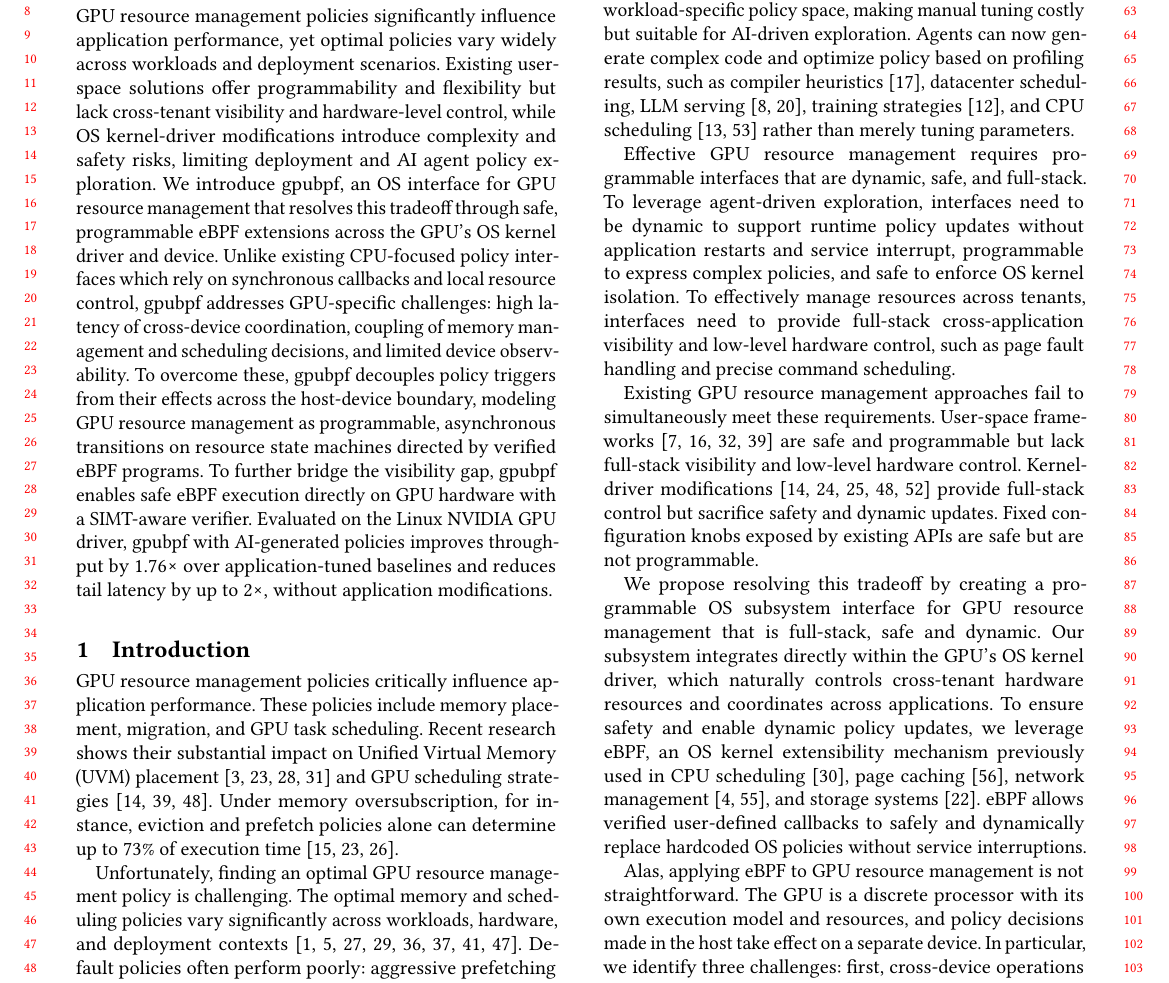
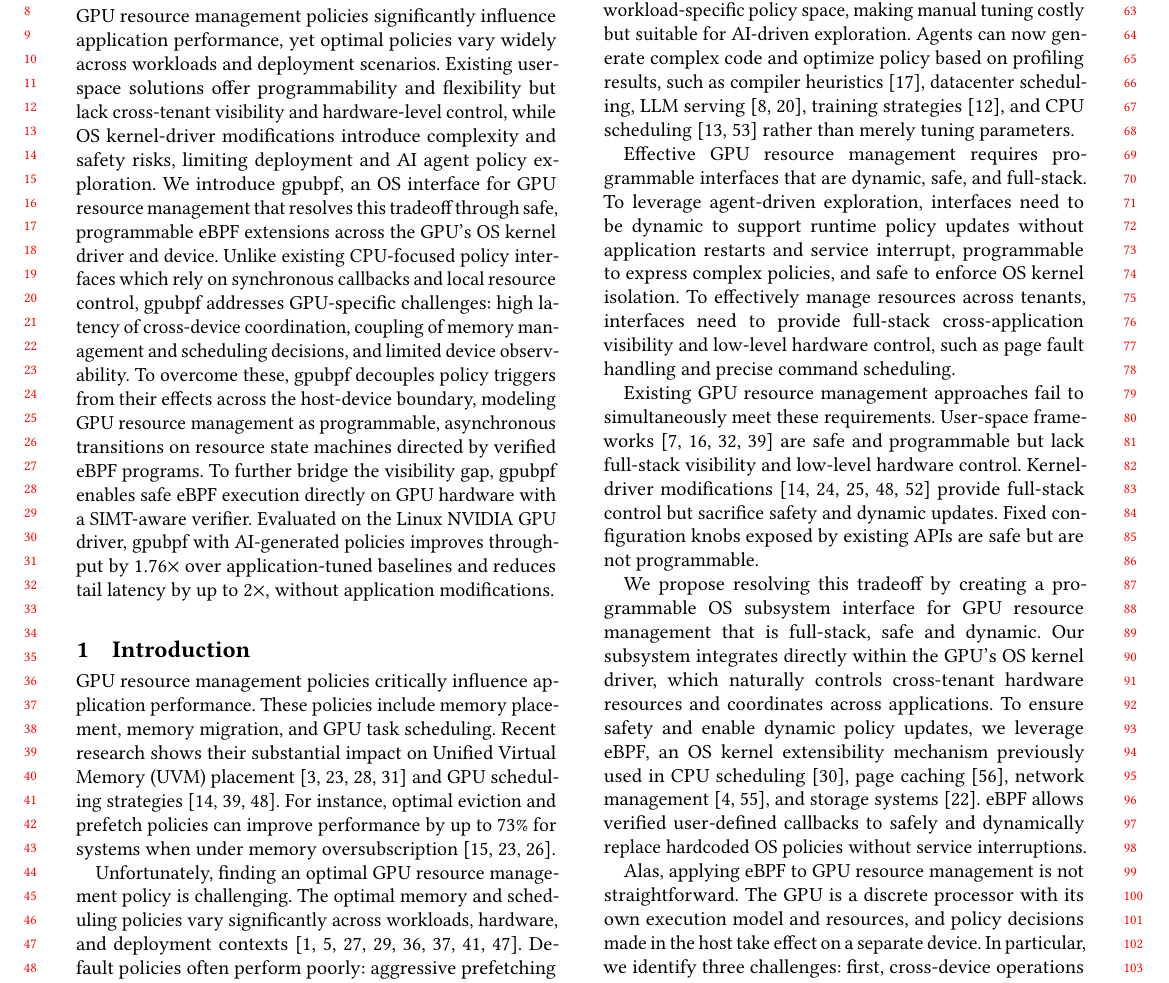
Before and after one commit to yunwei37/gpu-ext-paper, a LaTeX paper (main.tex, which reads tex/intro.tex): part of page 1 of 14, cut so that both start at the same text. Compiled offline with pdfLaTeX.

Commit message:
Updates from Overleaf

```diff
--- a/main.tex
+++ b/main.tex
@@ -182,7 +182,7 @@
 
 \begin{abstract}
 GPU resource management policies significantly influence application performance, yet optimal policies vary widely across workloads and deployment scenarios. Existing user-space solutions offer programmability and flexibility but lack cross-tenant visibility and hardware-level control, while OS kernel-driver modifications introduce complexity and safety risks, limiting deployment and AI agent policy exploration.
-We introduce \sys, an OS interface for GPU resource management that resolves this tradeoff through safe, programmable eBPF extensions across the GPU's OS kernel driver and device. Unlike existing CPU-focused policy interfaces which rely on synchronous callbacks and local resource control, \sys addresses GPU-specific challenges: high latency of cross-device coordination, coupling of memory management and scheduling decisions, and limited device observability. To overcome these, \sys decouples policy triggers from their effects across the host-device boundary, modeling GPU resource management as programmable, asynchronous transitions on resource state machines directed by verified eBPF programs. To further bridge the visibility gap, \sys enables safe eBPF execution directly on GPU hardware with a SIMT-aware verifier. Evaluated on the Linux NVIDIA GPU driver, \sys with AI-generated policies improves throughput by 1.76× over application-tuned baselines and reduces tail latency by up to 2×, without application modifications.
+We introduce \sys, an OS interface for GPU resource management that resolves this tradeoff through safe, programmable eBPF extensions across the GPU's OS kernel driver and device. Unlike existing CPU-focused policy interfaces which rely on synchronous callbacks and local resource control, \sys addresses GPU-specific challenges: high latency of cross-device coordination, coupling of memory management and scheduling decisions, and limited device observability. To overcome these, \sys decouples policy triggers from their effects across the host-device boundary, modeling GPU resource management as programmable, asynchronous transitions on resource state machines directed by verified eBPF programs. To further bridge the visibility gap, \sys enables safe eBPF execution directly on GPU hardware with a SIMT-aware verifier. Evaluated on the Linux NVIDIA GPU driver, \sys with AI-generated policies improves throughput by $1.76\times$ over application-tuned baselines and reduces tail latency by up to $2\times$, without application modifications.
 \end{abstract}
 
 \maketitle
--- a/tex/intro.tex
+++ b/tex/intro.tex
@@ -5,7 +5,7 @@
 
 % \arq{This paragraph is trying to say two things at once: (1) that GPU resource management policies are critical and that (2) they are application/workload specific.  I would split these into two paragraphs. The first paragraph would have the topic sentence "GPU resource management policies critically influence application performance".  It would define what we mean by GPU resource management.  It would then cite the papers that you've included here (eg, the ones on scheduling and UVM placement).  The second paragraph would have the topic sentence "Unfortunately, finding an optimal GPU resource management policy is challenging".  It would then talk about how the ideal policy depends upon the deployed system and workload, and how an optimal policy for one system can substantially harm another.  (It might also talk about how find the right policy is challenging because you have to do kernel programming?)}
 
-GPU resource management policies critically influence application performance. These policies include memory placement, migration, and GPU task scheduling. Recent research shows their substantial impact on Unified Virtual Memory (UVM) placement~\cite{wang2024suv,lin2025forest,kim2025dream,park2025helm} and GPU scheduling strategies~\cite{wang2024gcaps,fan2025gpreempt,shen2025xsched}. Under memory oversubscription, for instance, eviction and prefetch policies alone can determine up to 73\% of execution time~\cite{park2025helm,kehne2019etc,ganguly2019interplay}.
+GPU resource management policies critically influence application performance. These policies include memory placement, memory migration, and GPU task scheduling. Recent research shows their substantial impact on Unified Virtual Memory (UVM) placement~\cite{wang2024suv,lin2025forest,kim2025dream,park2025helm} and GPU scheduling strategies~\cite{wang2024gcaps,fan2025gpreempt,shen2025xsched}. For instance, optimal eviction and prefetch policies can improve performance by up to 73\% for systems when under memory oversubscription~\cite{park2025helm,kehne2019etc,ganguly2019interplay}.
 
 Unfortunately, finding an optimal GPU resource management policy is challenging. The optimal memory and scheduling policies vary significantly across workloads, hardware, and deployment contexts~\cite{kwon2023efficient,agrawal2024taming,lin2024towards,wang2016gunrock,shoeybi2019megatron,rasley2020deepspeed,pan2024survey,cao2023gpu}. Default policies often perform poorly: aggressive prefetching reduces stalls in LLM MoE inference but wastes bandwidth in graph analytics, while throughput-oriented scheduling improves vector search but worsens tail latency for interactive inference.
 
```
Also changed, not shown: tex/eval.tex (+3 -0 lines), main.tex (1 more changed lines).
